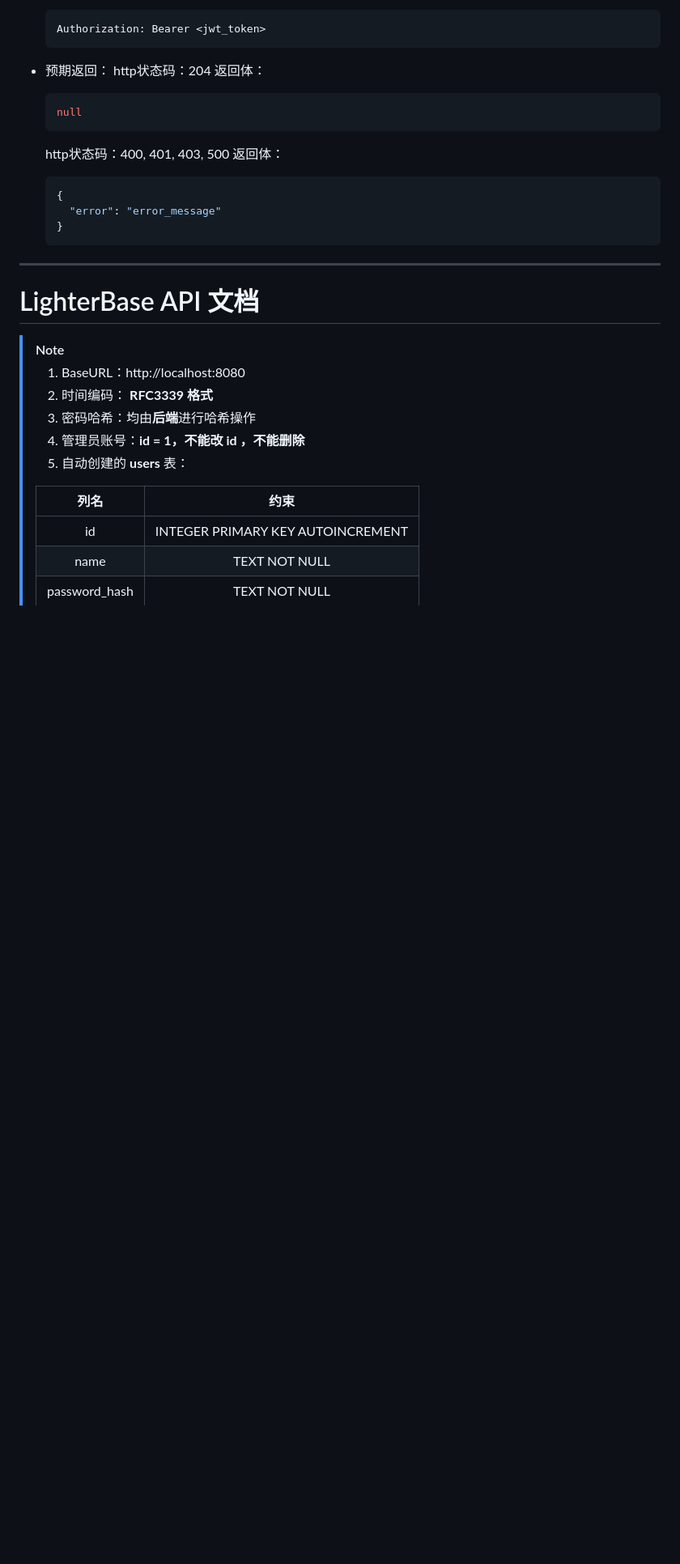
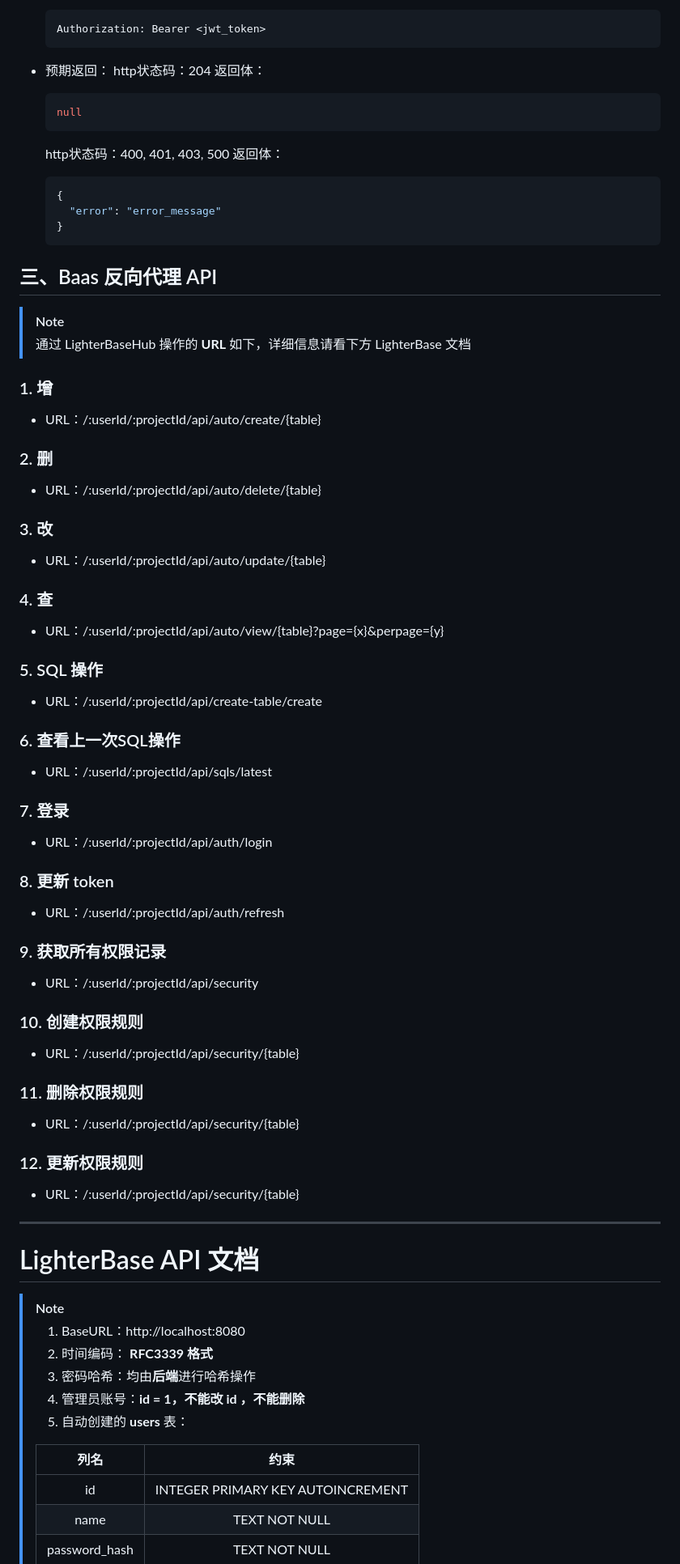
Before and after one commit to zyoung11/LighterBase, a Markdown page: README.md, the part around one of its changes. Shown at 81% size. Rendered like a GitHub page; blank space fills up the shorter version.

````diff
--- a/README.md
+++ b/README.md
@@ -487,13 +487,65 @@
   }
   ```
 
+## 三、Baas 反向代理 API
 
+> [!NOTE]
+>
+> 通过 LighterBaseHub 操作的 **URL** 如下，详细信息请看下方 LighterBase 文档
+
+### 1. 增
+
+- URL：/:userId/:projectId/api/auto/create/{table}
+
+### 2. 删
+
+- URL：/:userId/:projectId/api/auto/delete/{table}
+
+### 3. 改
+
+- URL：/:userId/:projectId/api/auto/update/{table}
+
+### 4. 查
+
+- URL：/:userId/:projectId/api/auto/view/{table}?page={x}&perpage={y}
+
+### 5. SQL 操作
+
+- URL：/:userld/:projectId/api/create-table/create
+
+### 6. 查看上一次SQL操作
+
+- URL：/:userld/:projectId/api/sqls/latest
+
+### 7. 登录
+
+- URL：/:userld/:projectId/api/auth/login
+
+### 8. 更新 token
+
+- URL：/:userld/:projectId/api/auth/refresh
+
+### 9. 获取所有权限记录
+
+- URL：/:userld/:projectId/api/security
+
+### 10. 创建权限规则
+
+- URL：/:userld/:projectId/api/security/{table}
+
+### 11. 删除权限规则
+
+- URL：/:userld/:projectId/api/security/{table}
+
+### 12. 更新权限规则
+
+- URL：/:userld/:projectId/api/security/{table}
 
 
 
 ------
 
-
+###
 
 # LighterBase API 文档
 
````
Also changed, not shown: other parts of README.md (+1 -1 lines).
